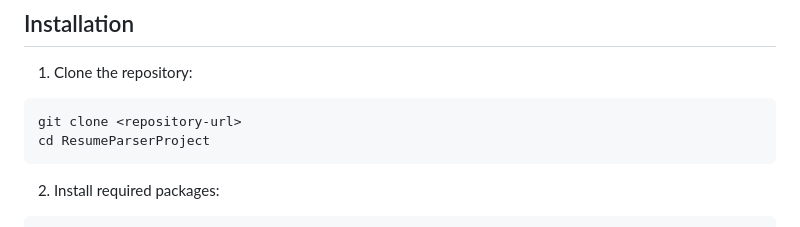
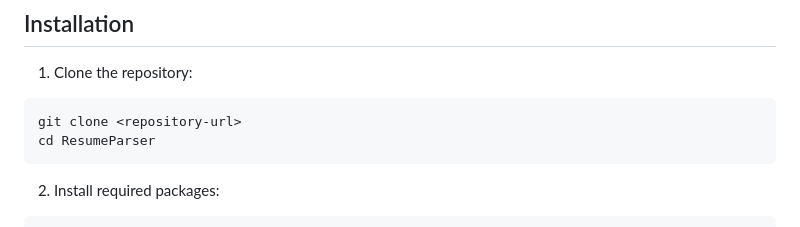
Before and after one commit to whatsroopalupto/Resume_parser, a Markdown page: README.md, the part around the change. Rendered like a GitHub page.

````diff
--- a/README.md
+++ b/README.md
@@ -24,7 +24,7 @@ A Python application that parses resumes (PDF), extracts information using Groq
 1. Clone the repository:
 ```bash
 git clone <repository-url>
-cd ResumeParserProject
+cd ResumeParser
 ```
 
 2. Install required packages:
````
